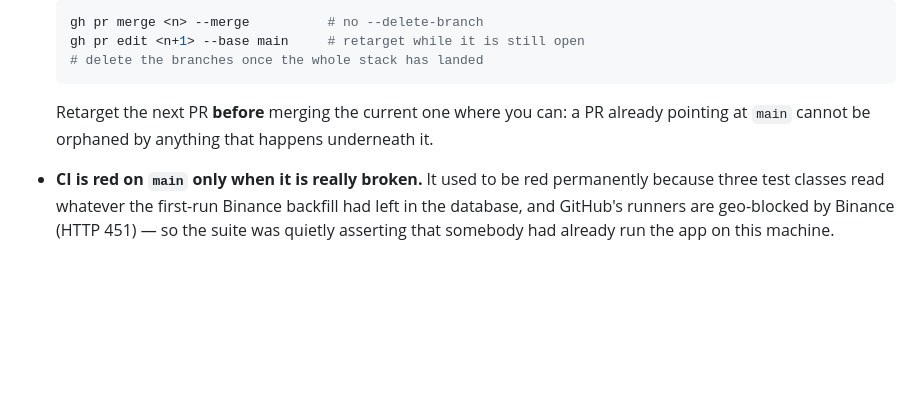
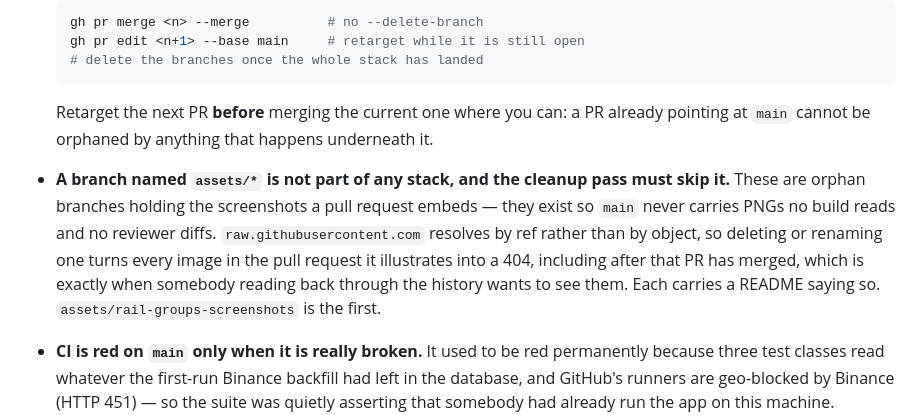
Before and after one commit to dangkhoi88x/Predict-candle, a Markdown page: CLAUDE.md, the part around the change. Drawn GitHub-style; blank space fills up the shorter version.

Commit message:
Note that assets/* branches survive the stack cleanup

```diff
--- a/CLAUDE.md
+++ b/CLAUDE.md
@@ -1024,6 +1024,14 @@ and S&P 500 (`/api/market/sp500` → `YahooFinanceClient`). `treemap.js` does th
   Retarget the next PR **before** merging the current one where you can: a PR already pointing
   at `main` cannot be orphaned by anything that happens underneath it.
 
+- **A branch named `assets/*` is not part of any stack, and the cleanup pass must skip it.**
+  These are orphan branches holding the screenshots a pull request embeds — they exist so
+  `main` never carries PNGs no build reads and no reviewer diffs. `raw.githubusercontent.com`
+  resolves by ref rather than by object, so deleting or renaming one turns every image in the
+  pull request it illustrates into a 404, including after that PR has merged, which is exactly
+  when somebody reading back through the history wants to see them. Each carries a README
+  saying so. `assets/rail-groups-screenshots` is the first.
+
 - **CI is red on `main` only when it is really broken.** It used to be red permanently because
   three test classes read whatever the first-run Binance backfill had left in the database, and
   GitHub's runners are geo-blocked by Binance (HTTP 451) — so the suite was quietly asserting
```
